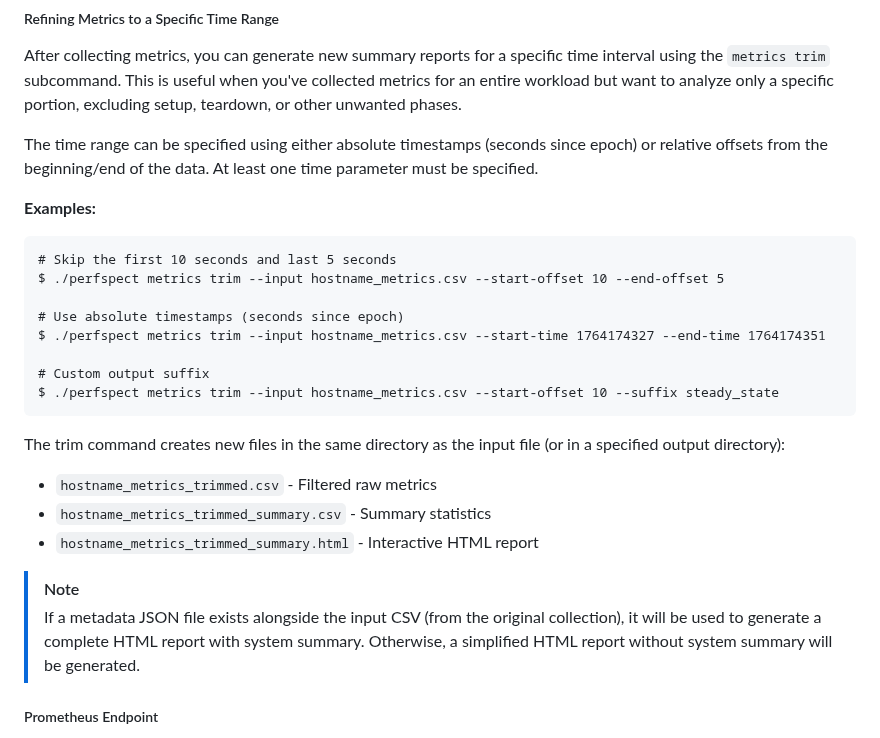
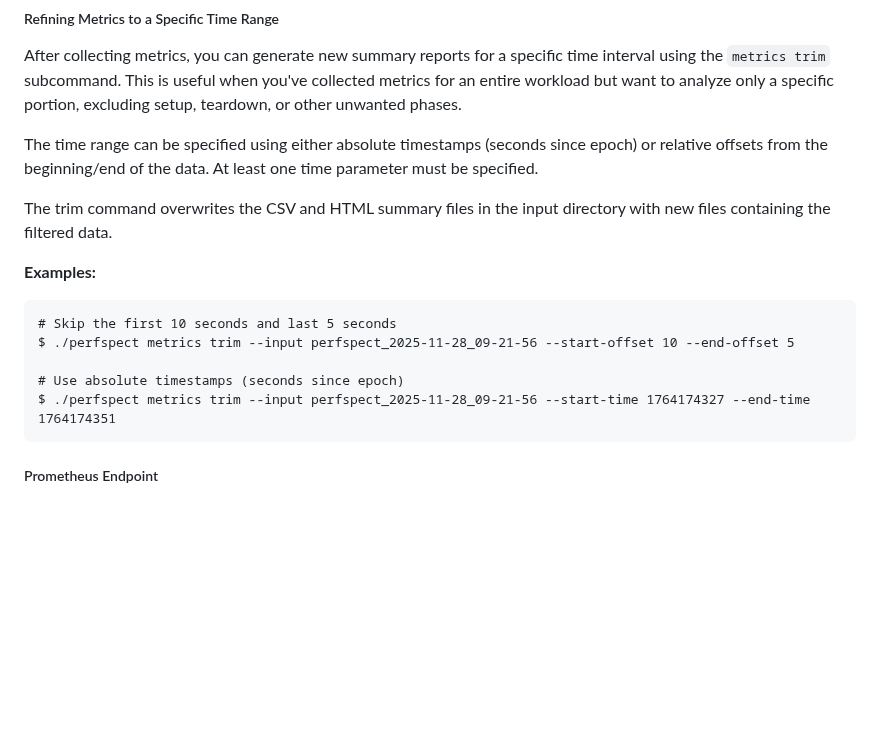
Before and after one commit to intel/PerfSpect, a Markdown page: README.md, the part around the change. Rendered like a GitHub page; blank space fills up the shorter version.

Commit message:
align README to trim functionality
Signed-off-by: Harper, Jason M <jason.m.harper@intel.com>

```diff
--- a/README.md
+++ b/README.md
@@ -57,25 +57,16 @@ After collecting metrics, you can generate new summary reports for a specific ti
 
 The time range can be specified using either absolute timestamps (seconds since epoch) or relative offsets from the beginning/end of the data. At least one time parameter must be specified.
 
+The trim command overwrites the CSV and HTML summary files in the input directory with new files containing the filtered data.
+
 **Examples:**
 <pre>
 # Skip the first 10 seconds and last 5 seconds
-$ ./perfspect metrics trim --input hostname_metrics.csv --start-offset 10 --end-offset 5
+$ ./perfspect metrics trim --input perfspect_2025-11-28_09-21-56 --start-offset 10 --end-offset 5
 
 # Use absolute timestamps (seconds since epoch)
-$ ./perfspect metrics trim --input hostname_metrics.csv --start-time 1764174327 --end-time 1764174351
-
-# Custom output suffix
-$ ./perfspect metrics trim --input hostname_metrics.csv --start-offset 10 --suffix steady_state
+$ ./perfspect metrics trim --input perfspect_2025-11-28_09-21-56 --start-time 1764174327 --end-time 1764174351
 </pre>
-
-The trim command creates new files in the same directory as the input file (or in a specified output directory):
-- `hostname_metrics_trimmed.csv` - Filtered raw metrics
-- `hostname_metrics_trimmed_summary.csv` - Summary statistics
-- `hostname_metrics_trimmed_summary.html` - Interactive HTML report
-
-> [!NOTE]
-> If a metadata JSON file exists alongside the input CSV (from the original collection), it will be used to generate a complete HTML report with system summary. Otherwise, a simplified HTML report without system summary will be generated.
 
 ##### Prometheus Endpoint
 The `metrics` command can expose metrics via a Prometheus compatible `metrics` endpoint. This allows integration with Prometheus monitoring systems. To enable the Prometheus endpoint, use the `--prometheus-server` flag. By default, the endpoint listens on port 9090. The port can be changed using the `--prometheus-server-addr` flag. Run `perfspect metrics --prometheus-server`. See the [example daemonset](docs/perfspect-daemonset.md) for deploying in Kubernetes.
```
